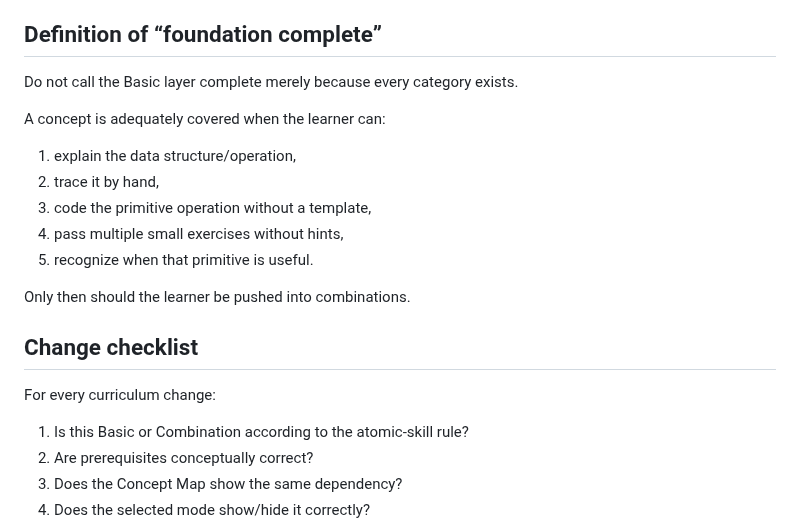
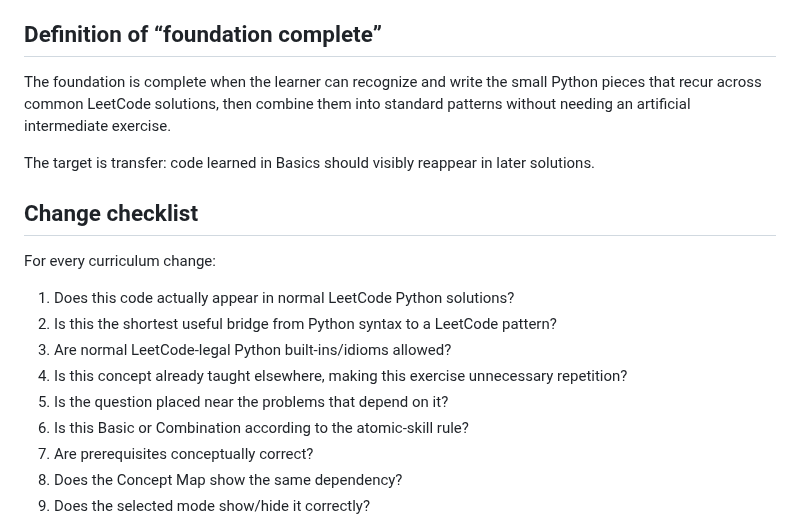
Before and after one commit to bruce07182/Leecode1, a Markdown page: SKILL.md, the part around one of its changes. Rendered like a GitHub page.

```diff
--- a/SKILL.md
+++ b/SKILL.md
@@ -309,19 +326,17 @@ Review these whenever changing curriculum:
 14. Avoid using LeetCode difficulty as a proxy for curriculum level.
 
 ## Definition of “foundation complete”
-Do not call the Basic layer complete merely because every category exists.
+The foundation is complete when the learner can recognize and write the small Python pieces that recur across common LeetCode solutions, then combine them into standard patterns without needing an artificial intermediate exercise.
 
-A concept is adequately covered when the learner can:
-1. explain the data structure/operation,
-2. trace it by hand,
-3. code the primitive operation without a template,
-4. pass multiple small exercises without hints,
-5. recognize when that primitive is useful.
-
-Only then should the learner be pushed into combinations.
+The target is transfer: code learned in Basics should visibly reappear in later solutions.
 
 ## Change checklist
 For every curriculum change:
+1. Does this code actually appear in normal LeetCode Python solutions?
+2. Is this the shortest useful bridge from Python syntax to a LeetCode pattern?
+3. Are normal LeetCode-legal Python built-ins/idioms allowed?
+4. Is this concept already taught elsewhere, making this exercise unnecessary repetition?
+5. Is the question placed near the problems that depend on it?
 1. Is this Basic or Combination according to the atomic-skill rule?
 2. Are prerequisites conceptually correct?
 3. Does the Concept Map show the same dependency?
```
Also changed, not shown: other parts of SKILL.md (+36 -19 lines).
